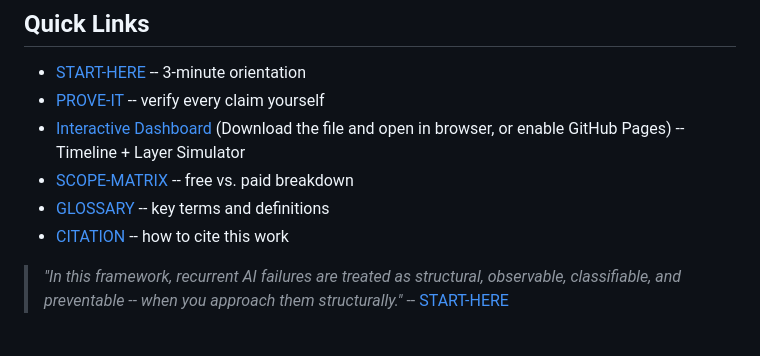
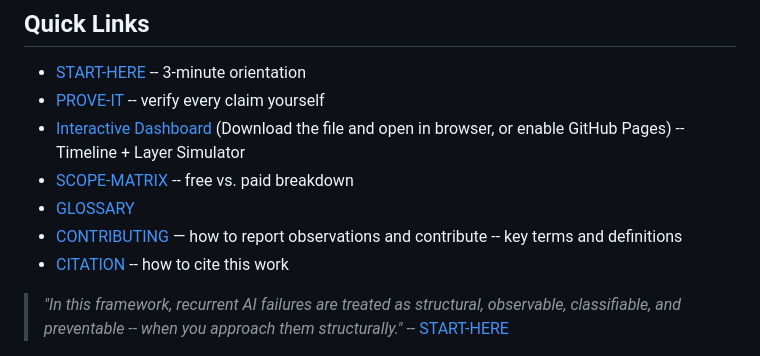
Before and after one commit to naoyukioyama561-alt/SHI-Claude-Control-OS, a Markdown page: README.md, the part around the change. Drawn GitHub-style.

```diff
--- a/README.md
+++ b/README.md
@@ -108,7 +108,8 @@ This methodology is grounded in **Structural Hierarchical Intelligence (SHI)** t
 - [PROVE-IT](PROVE-IT.md) -- verify every claim yourself
 - [Interactive Dashboard](docs/dashboard.html) (Download the file and open in browser, or enable GitHub Pages) -- Timeline + Layer Simulator
 - [SCOPE-MATRIX](SCOPE-MATRIX.md) -- free vs. paid breakdown
-- [GLOSSARY](GLOSSARY.md) -- key terms and definitions
+- [GLOSSARY](GLOSSARY.md)
+- [CONTRIBUTING](CONTRIBUTING.md) — how to report observations and contribute -- key terms and definitions
 - [CITATION](CITATION.cff) -- how to cite this work
 
 > *"In this framework, recurrent AI failures are treated as structural, observable, classifiable, and preventable -- when you approach them structurally."* -- [START-HERE](START-HERE.md)
```
Also changed, not shown: 10-framework/en/04-three-layer.md (+3 -3 lines), 10-framework/ja/04-three-layer.md (+3 -3 lines).
